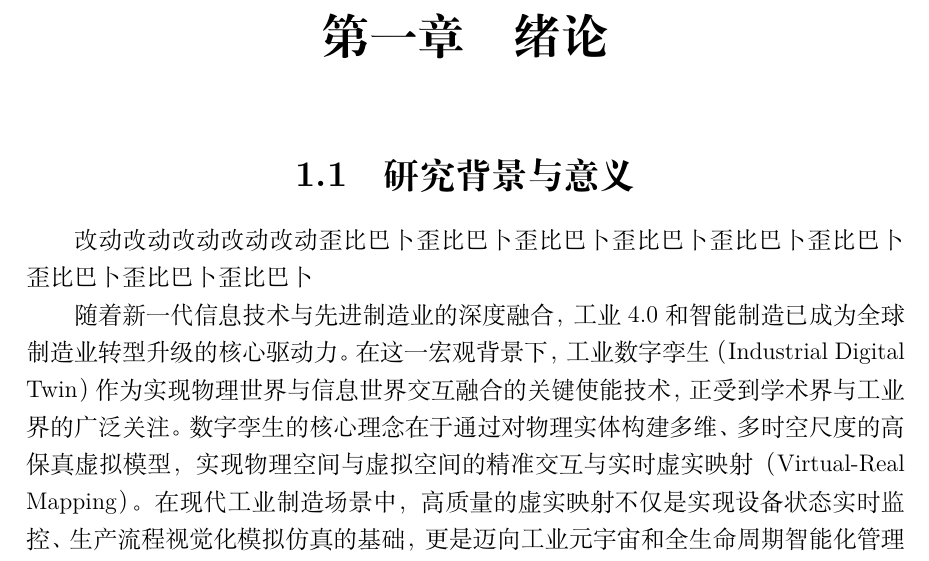
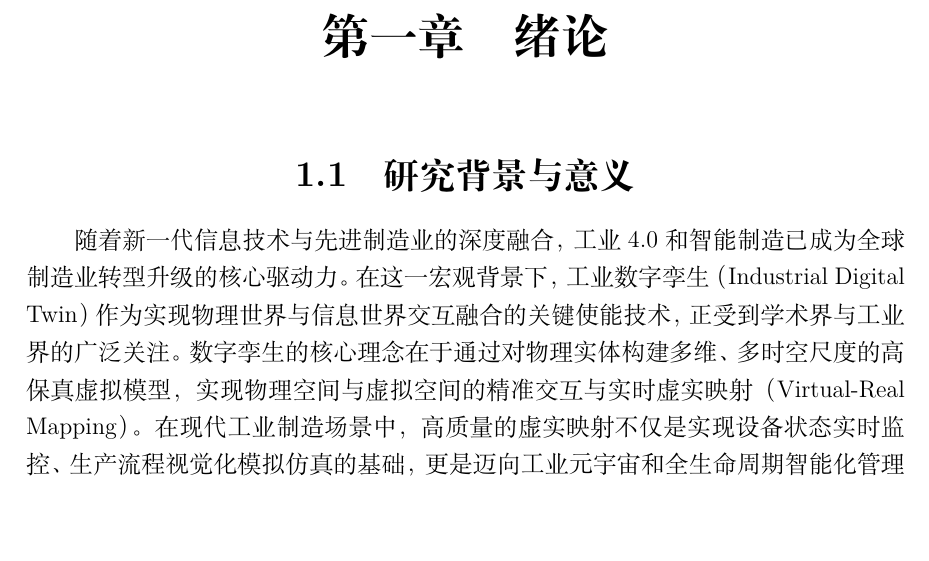
Before and after one commit to hugehard-stack/master-thesis, a LaTeX thesis (main.tex, which reads chapters/chap1.tex): part of page 5 of 80, cut so that both start at the same text, the shorter picture padded with empty space. Compiled offline with XeLaTeX.

Commit message:
删除两句话

```diff
--- a/chapters/chap1.tex
+++ b/chapters/chap1.tex
@@ -1,8 +1,7 @@
 \chapter{绪论}
 
 \section{研究背景与意义}
-改动改动改动改动改动
-歪比巴卜歪比巴卜歪比巴卜歪比巴卜歪比巴卜歪比巴卜歪比巴卜歪比巴卜歪比巴卜
+
 
 随着新一代信息技术与先进制造业的深度融合，工业 4.0 和智能制造已成为全球制造业转型升级的核心驱动力。在这一宏观背景下，工业数字孪生（Industrial Digital Twin）作为实现物理世界与信息世界交互融合的关键使能技术，正受到学术界与工业界的广泛关注。数字孪生的核心理念在于通过对物理实体构建多维、多时空尺度的高保真虚拟模型，实现物理空间与虚拟空间的精准交互与实时虚实映射（Virtual-Real Mapping）。在现代工业制造场景中，高质量的虚实映射不仅是实现设备状态实时监控、生产流程视觉化模拟仿真的基础，更是迈向工业元宇宙和全生命周期智能化管理的重要前提。在这其中，如何高效、高精度地对复杂的工业物理场景进行三维视觉重建与渲染，是决定数字孪生系统“保真度”与“可用性”的关键核心技术。
 
```
